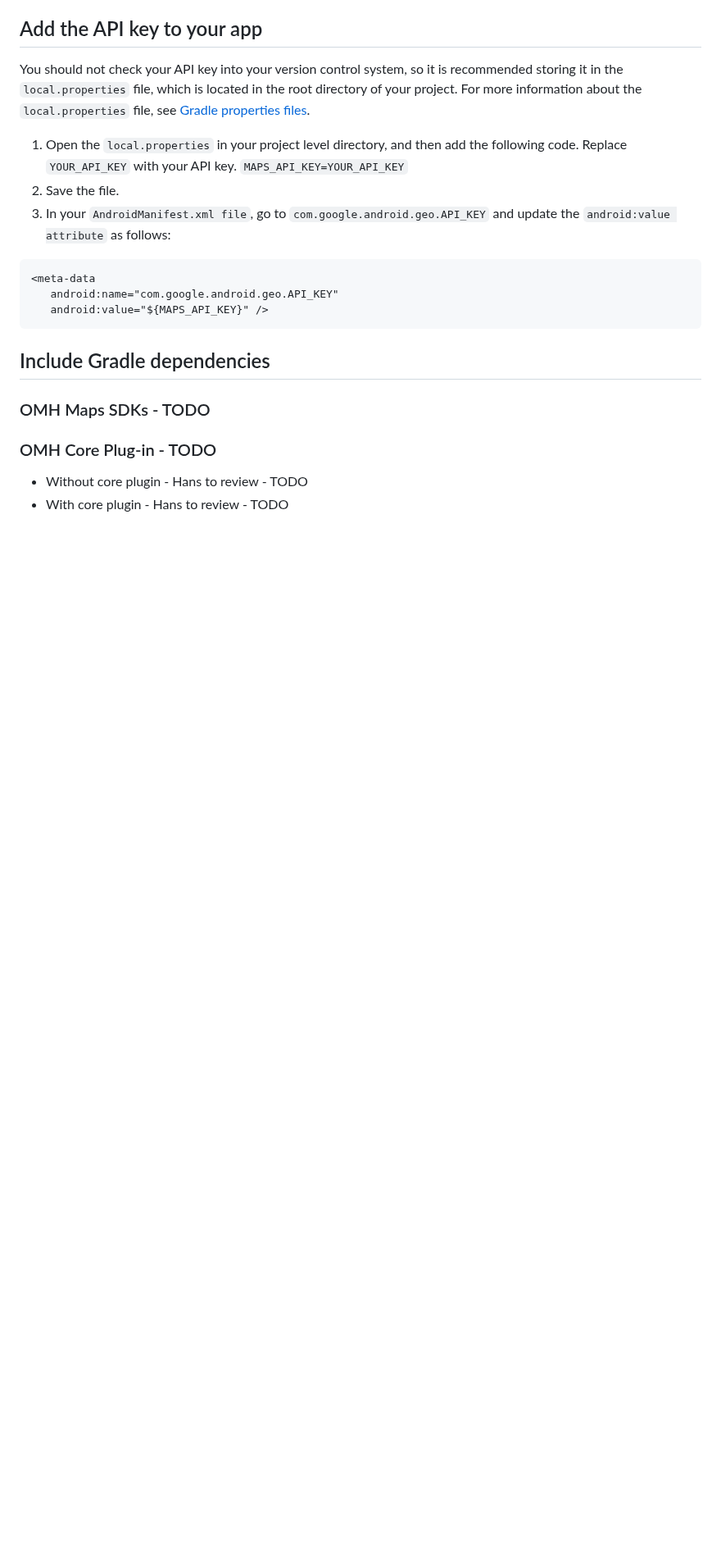
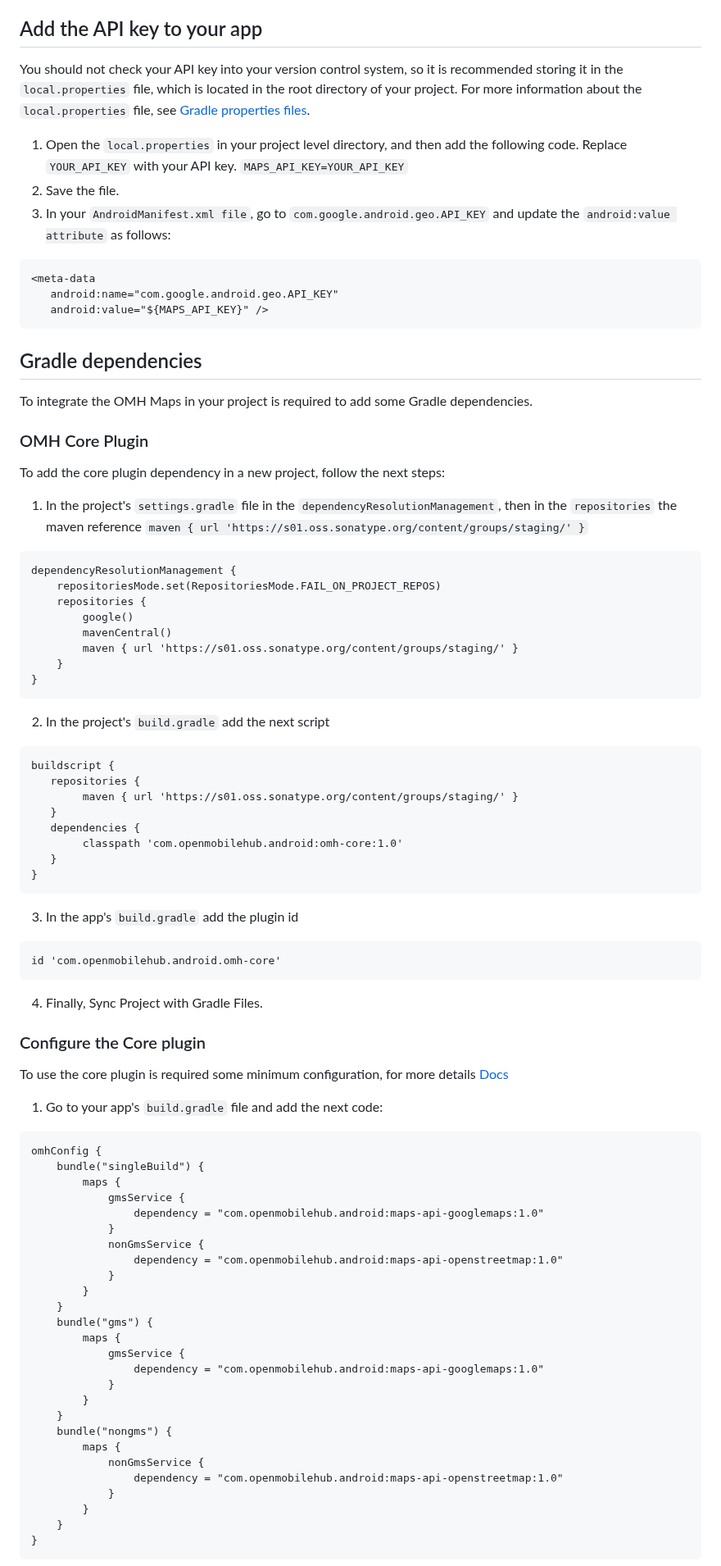
Before and after one commit to openmobilehub/omh-maps, a Markdown page: README.md, the part around one of its changes. Shown at 82% size. Drawn GitHub-style; blank space fills up the shorter version.

Commit message:
Maps sdk - Update the readme file.

````diff
--- a/README.md
+++ b/README.md
@@ -44,9 +44,78 @@ For more information about the `local.properties` file, see [Gradle properties](
    android:name="com.google.android.geo.API_KEY"
    android:value="${MAPS_API_KEY}" />
 ```
-## Include Gradle dependencies
+## Gradle dependencies
+To integrate the OMH Maps in your project is required to add some Gradle dependencies.
 
-### OMH Maps SDKs - TODO
-### OMH Core Plug-in - TODO
-* Without core plugin - Hans to review - TODO
-* With core plugin - Hans to review - TODO
+### OMH Core Plugin
+To add the core plugin dependency in a new project, follow the next steps:
+
+1. In the project's `settings.gradle` file in the `dependencyResolutionManagement`,
+then in the `repositories` the maven reference `maven { url 'https://s01.oss.sonatype.org/content/groups/staging/' }`
+
+```
+dependencyResolutionManagement {
+    repositoriesMode.set(RepositoriesMode.FAIL_ON_PROJECT_REPOS)
+    repositories {
+        google()
+        mavenCentral()
+        maven { url 'https://s01.oss.sonatype.org/content/groups/staging/' }
+    }
+}
+```
+
+2. In the project's `build.gradle` add the next script
+
+```
+buildscript {
+   repositories {
+        maven { url 'https://s01.oss.sonatype.org/content/groups/staging/' }
+   }
+   dependencies {
+        classpath 'com.openmobilehub.android:omh-core:1.0'
+   }
+}
+```
+
+3. In the app's `build.gradle` add the plugin id
+
+```
+id 'com.openmobilehub.android.omh-core'
+```
+
+4. Finally, Sync Project with Gradle Files.
+
+### Configure the Core plugin
+To use the core plugin is required some minimum configuration, for more details [Docs](https://github.com/openmobilehub/omh-core/tree/release/1.0)
+
+1. Go to your app's `build.gradle` file and add the next code:
+
+```
+omhConfig {
+    bundle("singleBuild") {
+        maps {
+            gmsService {
+                dependency = "com.openmobilehub.android:maps-api-googlemaps:1.0"
+            }
+            nonGmsService {
+                dependency = "com.openmobilehub.android:maps-api-openstreetmap:1.0"
+            }
+        }
+    }
+    bundle("gms") {
+        maps {
+            gmsService {
+                dependency = "com.openmobilehub.android:maps-api-googlemaps:1.0"
+            }
+        }
+    }
+    bundle("nongms") {
+        maps {
+            nonGmsService {
+                dependency = "com.openmobilehub.android:maps-api-openstreetmap:1.0"
+            }
+        }
+    }
+}
+```
+
````
Also changed, not shown: other parts of README.md (+43 -4 lines).
